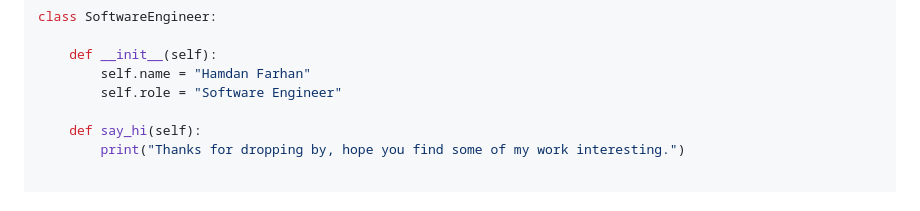
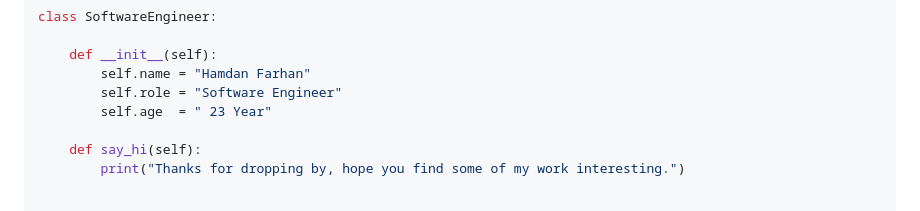
Before and after one commit to Hamdan-Farhan/Hamdan-Farhan, a Markdown page: README.md, the part around the change. GitHub-like rendering.

```diff
--- a/README.md
+++ b/README.md
@@ -13,6 +13,7 @@ class SoftwareEngineer:
     def __init__(self):
         self.name = "Hamdan Farhan"
         self.role = "Software Engineer"
+        self.age  = " 23 Year"
 
     def say_hi(self):
         print("Thanks for dropping by, hope you find some of my work interesting.")
```
